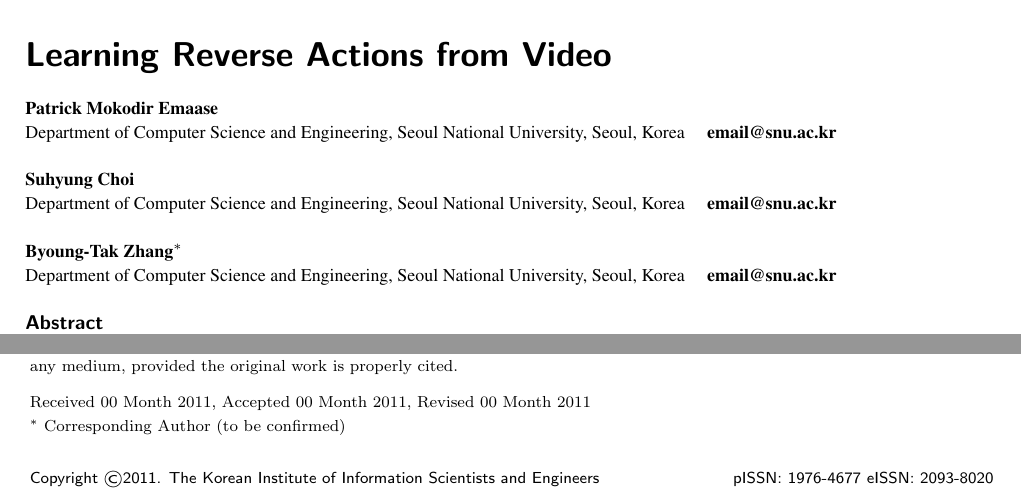
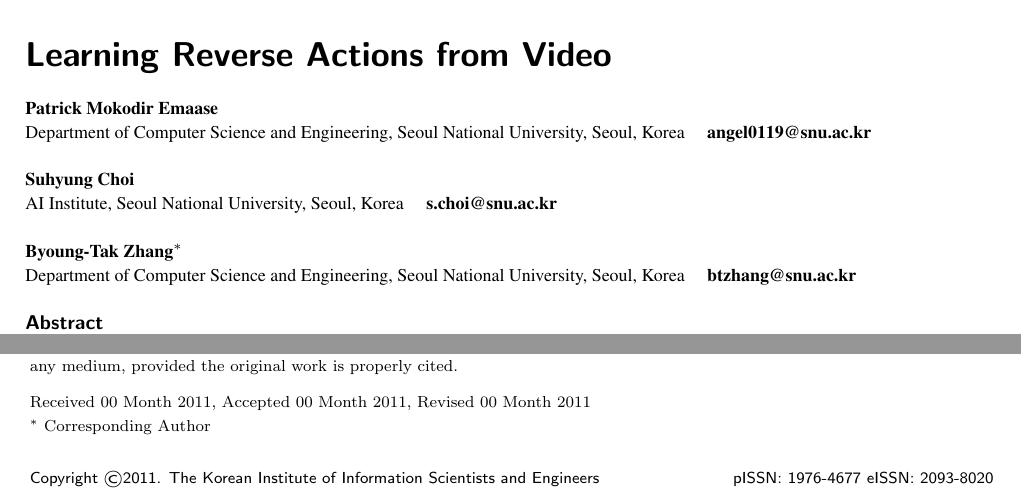
Before and after one commit to PatrickEmaase/WAO, a LaTeX document (paper/wao.tex): two parts of page 1 of 18, joined at a grey line, cut so that both start at the same text. Compiled offline with pdfLaTeX; a missing font is replaced by an installed copy or a similar font.

Commit message:
Final author block: e-mails, AI Institute affiliation for S-H. Choi, B-T. Zhang as corresponding author
Co-Authored-By: Claude Opus 5.5 <noreply@anthropic.com>

```diff
--- a/paper/wao.tex
+++ b/paper/wao.tex
@@ -20,23 +20,22 @@
 \newcommand{\sym}{\mathrm{sym}}
 \newcommand{\cond}{\mathrm{cond}}
 
-% TODO before submission: confirm affiliations, fill in e-mail addresses, mark the corresponding author.
 \title[Learning Reverse Actions from Video]{Learning Reverse Actions from Video}
 \author{
 	\authname{Patrick Mokodir Emaase} \\
 	\affaddr{Department of Computer Science and Engineering, Seoul National University, Seoul, Korea}
-	\email{email@snu.ac.kr} \\
+	\email{angel0119@snu.ac.kr} \\
 	\\
 	\authname{Suhyung Choi} \\
-	\affaddr{Department of Computer Science and Engineering, Seoul National University, Seoul, Korea}
-	\email{email@snu.ac.kr} \\
+	\affaddr{AI Institute, Seoul National University, Seoul, Korea}
+	\email{s.choi@snu.ac.kr} \\
 	\\
 	\authname{Byoung-Tak Zhang$^*$} \\
 	\affaddr{Department of Computer Science and Engineering, Seoul National University, Seoul, Korea}
-	\email{email@snu.ac.kr} \\
+	\email{btzhang@snu.ac.kr} \\
 }
-\shortauthors{P. M. Emaase, S. Choi and B.-T. Zhang}
-\bottomstuff{$^*$ Corresponding Author (to be confirmed)}
+\shortauthors{P.M. Emaase, S-H. Choi and B-T. Zhang}
+\bottomstuff{$^*$ Corresponding Author}
 \category{Smart and Intelligent Computing}
 \keywords{Latent action models; Koopman operator; reversibility; learning from video; robot manipulation; world models}
 
```
Also changed, not shown: paper/p1-01.png, paper/wao.pdf.
